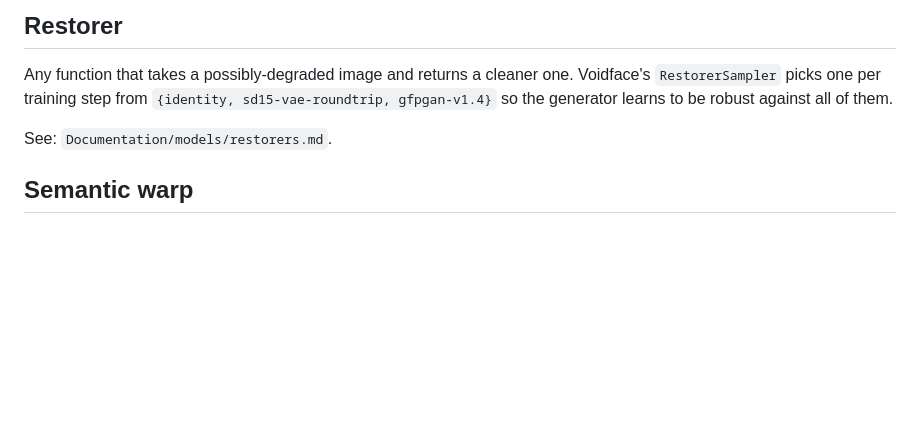
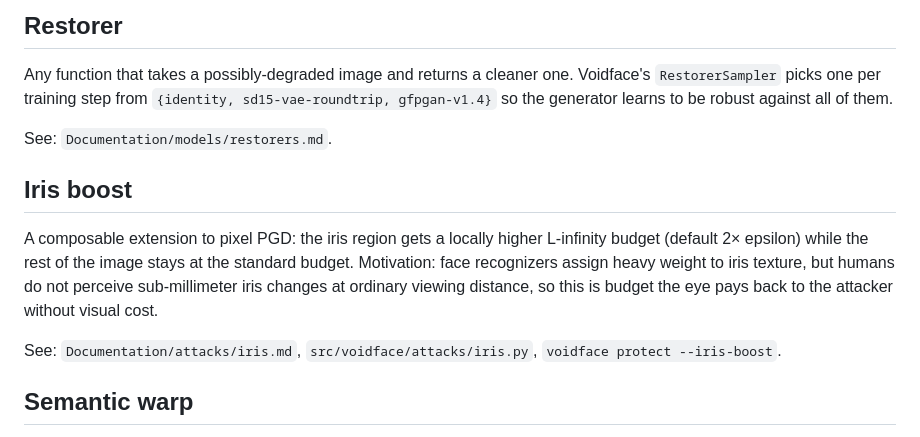
Before and after one commit to JakubZitko/voidface, a Markdown page: Documentation/glossary.md, the part around the change. GitHub-like rendering; blank space fills up the shorter version.

Commit message:
Documentation: Phase R7.78 — status + glossary reflect iris ship
Voidface 0.1.46. status.md's roadmap section previously listed the
iris attack under "not shipping yet". After R7.74-R7.77 it does
ship, so:

  * status.md's Attacks (research) section moves the iris entry
    out of "not implemented" and cites the shipped API surface.
  * glossary.md adds an "Iris boost" entry between the general
    attack terms, describing the motivation and pointing at the
    module, CLI flag, and design doc.

Suite is 222 unit + 3 integration tests passing.

Co-Authored-By: Claude Opus 4.7 <noreply@anthropic.com>

```diff
--- a/Documentation/glossary.md
+++ b/Documentation/glossary.md
@@ -128,6 +128,18 @@ generator learns to be robust against all of them.
 
 See: `Documentation/models/restorers.md`.
 
+## Iris boost
+
+A composable extension to pixel PGD: the iris region gets a locally
+higher L-infinity budget (default 2× epsilon) while the rest of the
+image stays at the standard budget. Motivation: face recognizers
+assign heavy weight to iris texture, but humans do not perceive
+sub-millimeter iris changes at ordinary viewing distance, so this
+is budget the eye pays back to the attacker without visual cost.
+
+See: `Documentation/attacks/iris.md`,
+`src/voidface/attacks/iris.py`, `voidface protect --iris-boost`.
+
 ## Semantic warp
 
 The geometric attack that composes with the pixel PGD. Instead of
```
Also changed, not shown: Documentation/status.md (+3 -2 lines).
